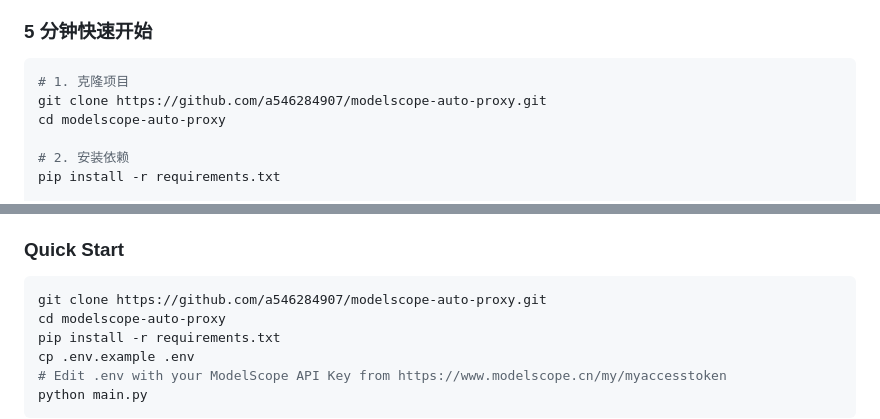
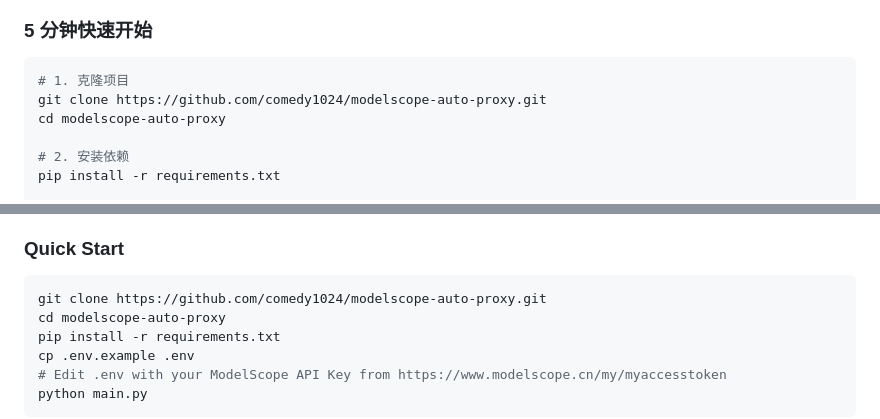
Before and after one commit to comedy1024/modelscope-auto-proxy, a Markdown page: README.md, 2 parts joined by grey strips. Drawn GitHub-style.

Commit message:
fix: update repository URL after migration to comedy1024

````diff
--- a/README.md
+++ b/README.md
@@ -74,7 +74,7 @@ ModelScope 提供了大量免费的大模型 API-Inference 服务，但存在几
 
 ```bash
 # 1. 克隆项目
-git clone https://github.com/a546284907/modelscope-auto-proxy.git
+git clone https://github.com/comedy1024/modelscope-auto-proxy.git
 cd modelscope-auto-proxy
 
 # 2. 安装依赖
@@ -250,7 +250,7 @@ With just a free ModelScope account, you can use top-tier models like Qwen3-Code
 ### Quick Start
 
 ```bash
-git clone https://github.com/a546284907/modelscope-auto-proxy.git
+git clone https://github.com/comedy1024/modelscope-auto-proxy.git
 cd modelscope-auto-proxy
 pip install -r requirements.txt
 cp .env.example .env
````
